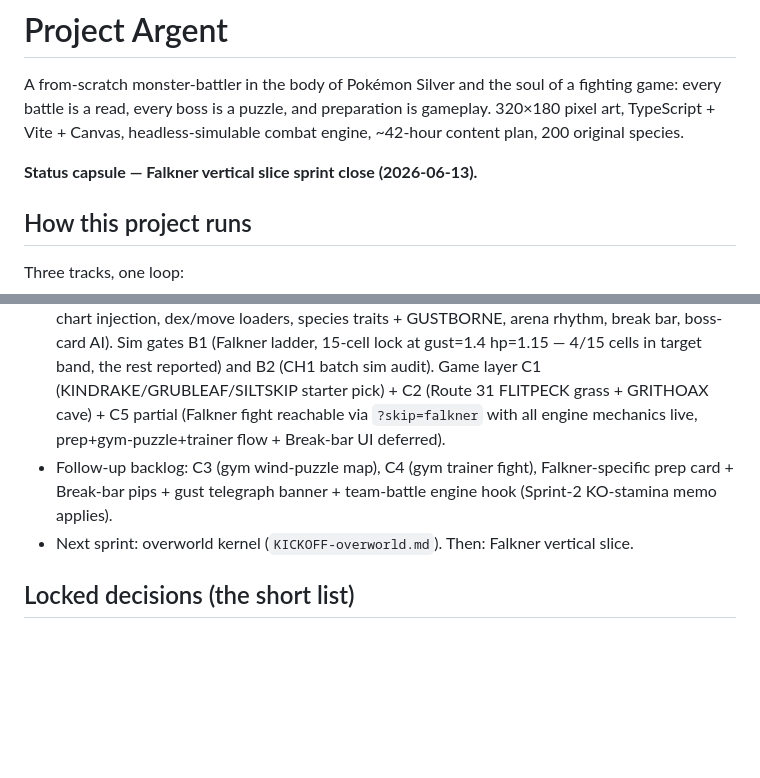
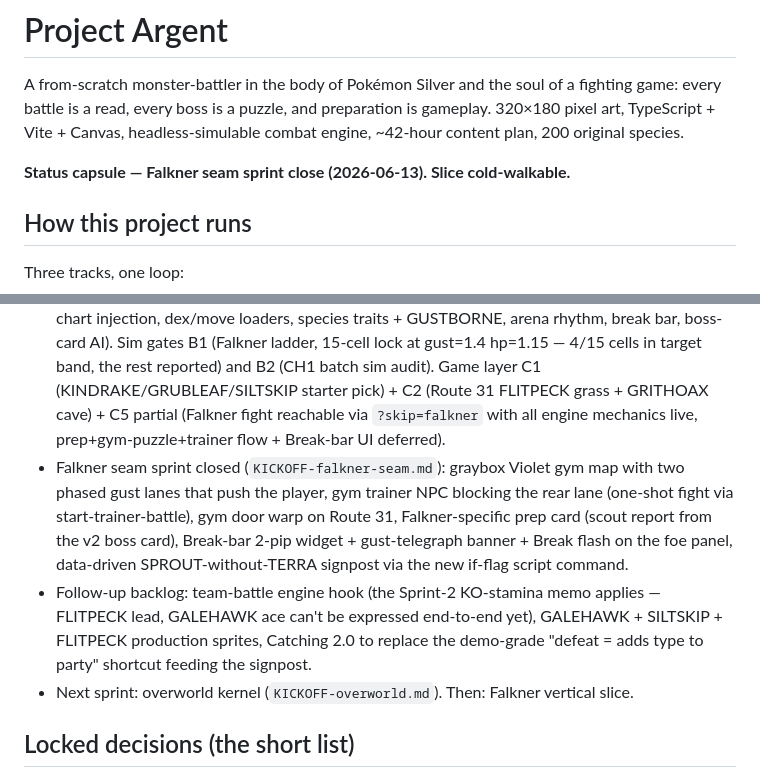
Before and after one commit to Mathiano/Project-Argent, a Markdown page: README.md, 2 parts joined by grey strips. GitHub-like rendering; blank space fills up the shorter version.

Commit message:
docs(readme): status capsule — Falkner seam close (slice cold-walkable)
Bump status line + record what the seam shipped + revise the backlog
(team-battle hook + production sprites + Catching 2.0 are now the
remaining items).

Co-Authored-By: Claude Opus 4.7 (1M context) <noreply@anthropic.com>

```diff
--- a/README.md
+++ b/README.md
@@ -2,7 +2,7 @@
 
 A from-scratch monster-battler in the body of Pokémon Silver and the soul of a fighting game: every battle is a read, every boss is a puzzle, and preparation is gameplay. 320×180 pixel art, TypeScript + Vite + Canvas, headless-simulable combat engine, ~42-hour content plan, 200 original species.
 
-**Status capsule — Falkner vertical slice sprint close (2026-06-13).**
+**Status capsule — Falkner seam sprint close (2026-06-13). Slice cold-walkable.**
 
 ## How this project runs
 
@@ -21,7 +21,8 @@ Dex content is commissioned from Gemini against `docs/mon-manifest.csv` (200 pre
 - `src/game` — Sprint 1 closed: 320×180 renderer replaying engine events; playable title → starter pick → wild → prep → rival → end loop.
 - Overworld kernel sprint closed (`KICKOFF-overworld.md`): JSON map pipeline, tile-locked grid movement with held-key dispatch, camera follow, warps with fade, interactables (A on faced sign → dialog), encounter zones pushing wild battles that pop back, step-on + auto script triggers with a session flag store.
 - Falkner vertical slice sprint closed (`KICKOFF-falkner.md`): engine hooks A1–A6 all landed (type chart injection, dex/move loaders, species traits + GUSTBORNE, arena rhythm, break bar, boss-card AI). Sim gates B1 (Falkner ladder, 15-cell lock at gust=1.4 hp=1.15 — 4/15 cells in target band, the rest reported) and B2 (CH1 batch sim audit). Game layer C1 (KINDRAKE/GRUBLEAF/SILTSKIP starter pick) + C2 (Route 31 FLITPECK grass + GRITHOAX cave) + C5 partial (Falkner fight reachable via `?skip=falkner` with all engine mechanics live, prep+gym-puzzle+trainer flow + Break-bar UI deferred).
-- Follow-up backlog: C3 (gym wind-puzzle map), C4 (gym trainer fight), Falkner-specific prep card + Break-bar pips + gust telegraph banner + team-battle engine hook (Sprint-2 KO-stamina memo applies).
+- Falkner seam sprint closed (`KICKOFF-falkner-seam.md`): graybox Violet gym map with two phased gust lanes that push the player, gym trainer NPC blocking the rear lane (one-shot fight via start-trainer-battle), gym door warp on Route 31, Falkner-specific prep card (scout report from the v2 boss card), Break-bar 2-pip widget + gust-telegraph banner + Break flash on the foe panel, data-driven SPROUT-without-TERRA signpost via the new if-flag script command.
+- Follow-up backlog: team-battle engine hook (the Sprint-2 KO-stamina memo applies — FLITPECK lead, GALEHAWK ace can't be expressed end-to-end yet), GALEHAWK + SILTSKIP + FLITPECK production sprites, Catching 2.0 to replace the demo-grade "defeat = adds type to party" shortcut feeding the signpost.
 - Next sprint: overworld kernel (`KICKOFF-overworld.md`). Then: Falkner vertical slice.
 
 ## Locked decisions (the short list)
```
